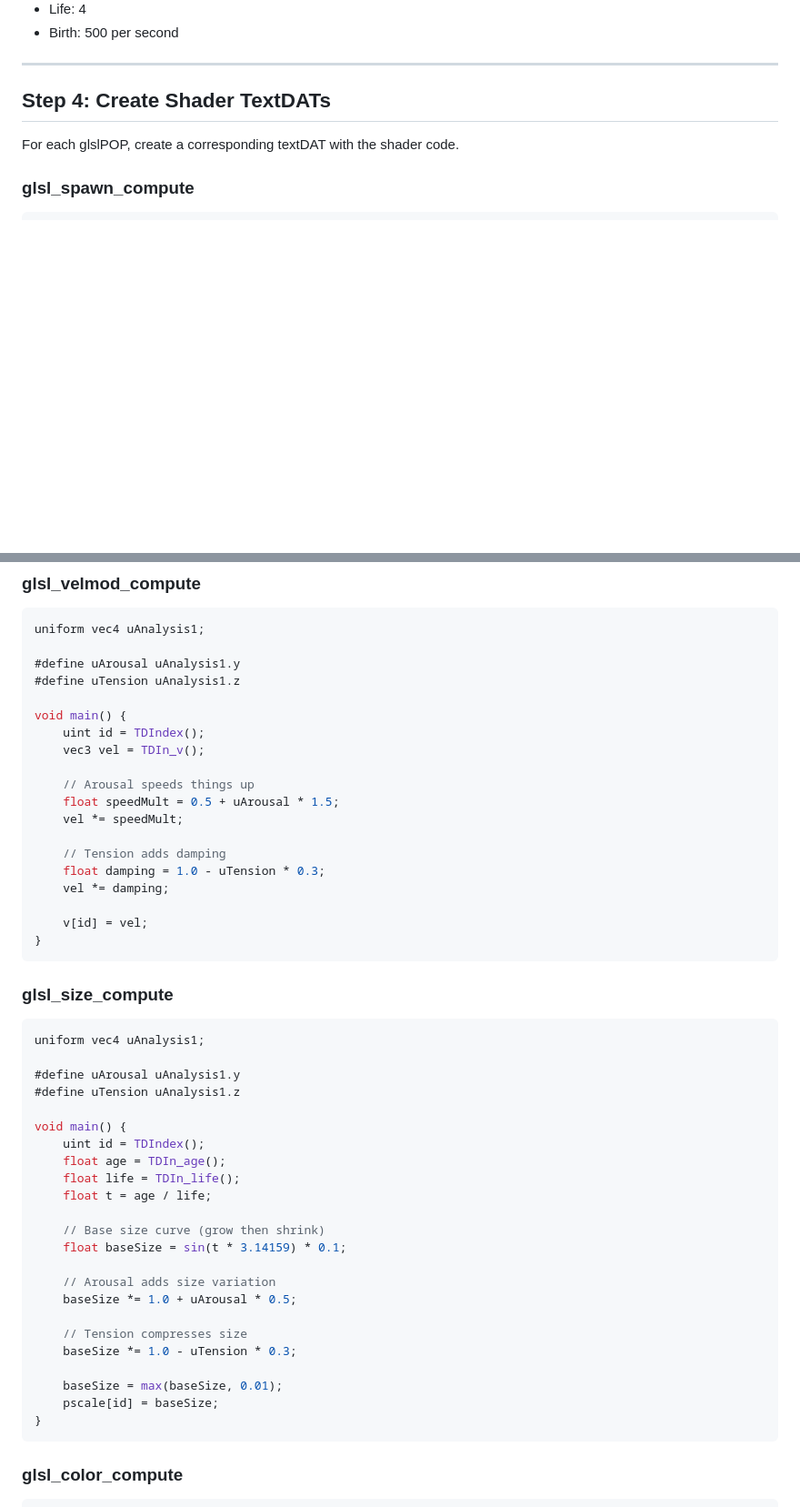
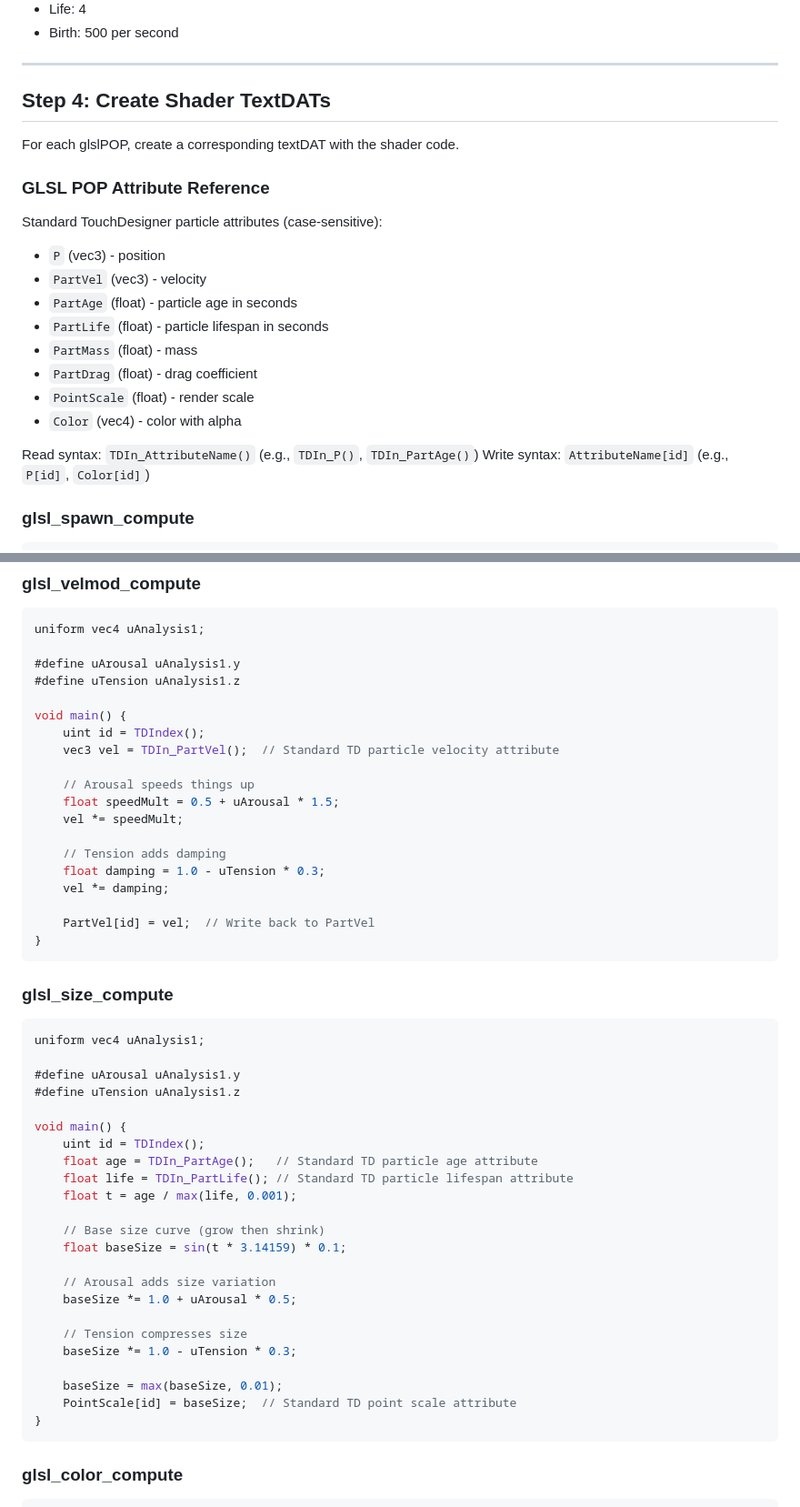
Before and after one commit to seethroughlab/merlin, a Markdown page: td/MIRROR_ECHO_SETUP.md, 2 parts joined by grey strips. Shown at 91% size. Rendered like a GitHub page; blank space fills up the shorter version.

Commit message:
Fix GLSL POP attribute names in setup guide
- Use standard TD attribute names: PartVel, PartAge, PartLife, PointScale, Color
- Add attribute reference section documenting correct naming conventions
- Add missing uEngagement define in advanced force shader
- Add division-by-zero protection for life attribute

🤖 Generated with [Claude Code](https://claude.com/claude-code)

Co-Authored-By: Claude Opus 4.5 <noreply@anthropic.com>

````diff
--- a/td/MIRROR_ECHO_SETUP.md
+++ b/td/MIRROR_ECHO_SETUP.md
@@ -103,6 +103,21 @@ null_out (nullPOP) - for output
 
 For each glslPOP, create a corresponding textDAT with the shader code.
 
+### GLSL POP Attribute Reference
+
+Standard TouchDesigner particle attributes (case-sensitive):
+- `P` (vec3) - position
+- `PartVel` (vec3) - velocity
+- `PartAge` (float) - particle age in seconds
+- `PartLife` (float) - particle lifespan in seconds
+- `PartMass` (float) - mass
+- `PartDrag` (float) - drag coefficient
+- `PointScale` (float) - render scale
+- `Color` (vec4) - color with alpha
+
+Read syntax: `TDIn_AttributeName()` (e.g., `TDIn_P()`, `TDIn_PartAge()`)
+Write syntax: `AttributeName[id]` (e.g., `P[id]`, `Color[id]`)
+
 ### glsl_spawn_compute
 
 ```glsl
@@ -171,7 +186,7 @@ uniform vec4 uAnalysis1;
 
 void main() {
     uint id = TDIndex();
-    vec3 vel = TDIn_v();
+    vec3 vel = TDIn_PartVel();  // Standard TD particle velocity attribute
 
     // Arousal speeds things up
     float speedMult = 0.5 + uArousal * 1.5;
@@ -181,7 +196,7 @@ void main() {
     float damping = 1.0 - uTension * 0.3;
     vel *= damping;
 
-    v[id] = vel;
+    PartVel[id] = vel;  // Write back to PartVel
 }
 ```
 
@@ -195,9 +210,9 @@ uniform vec4 uAnalysis1;
 
 void main() {
     uint id = TDIndex();
-    float age = TDIn_age();
-    float life = TDIn_life();
-    float t = age / life;
+    float age = TDIn_PartAge();   // Standard TD particle age attribute
+    float life = TDIn_PartLife(); // Standard TD particle lifespan attribute
+    float t = age / max(life, 0.001);
 
     // Base size curve (grow then shrink)
     float baseSize = sin(t * 3.14159) * 0.1;
@@ -209,7 +224,7 @@ void main() {
     baseSize *= 1.0 - uTension * 0.3;
 
     baseSize = max(baseSize, 0.01);
-    pscale[id] = baseSize;
+    PointScale[id] = baseSize;  // Standard TD point scale attribute
 }
 ```
 
````
Also changed, not shown: other parts of td/MIRROR_ECHO_SETUP.md (+5 -4 lines).
